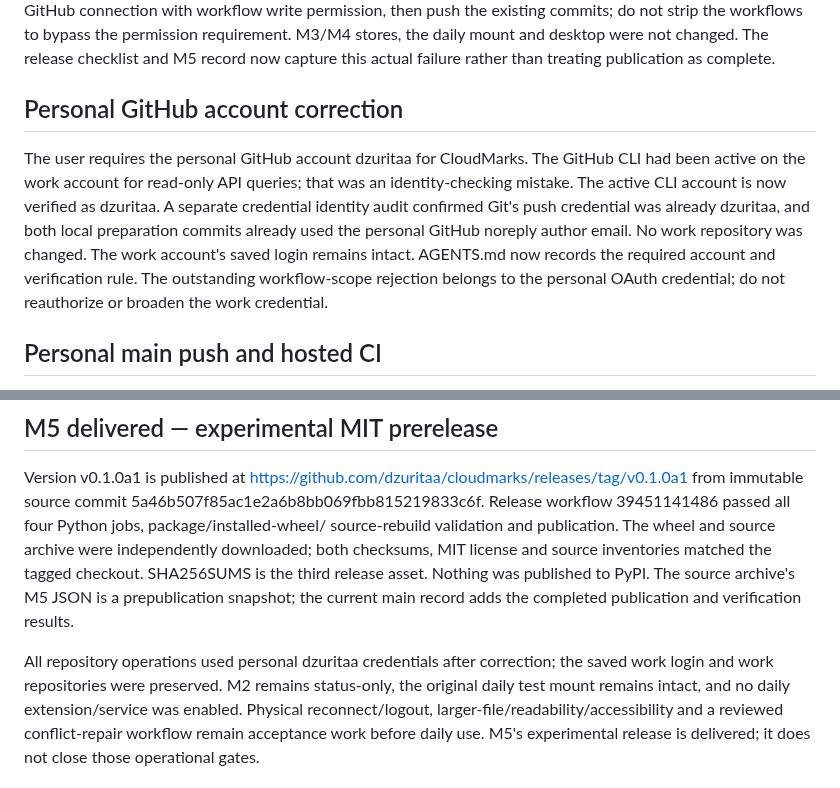
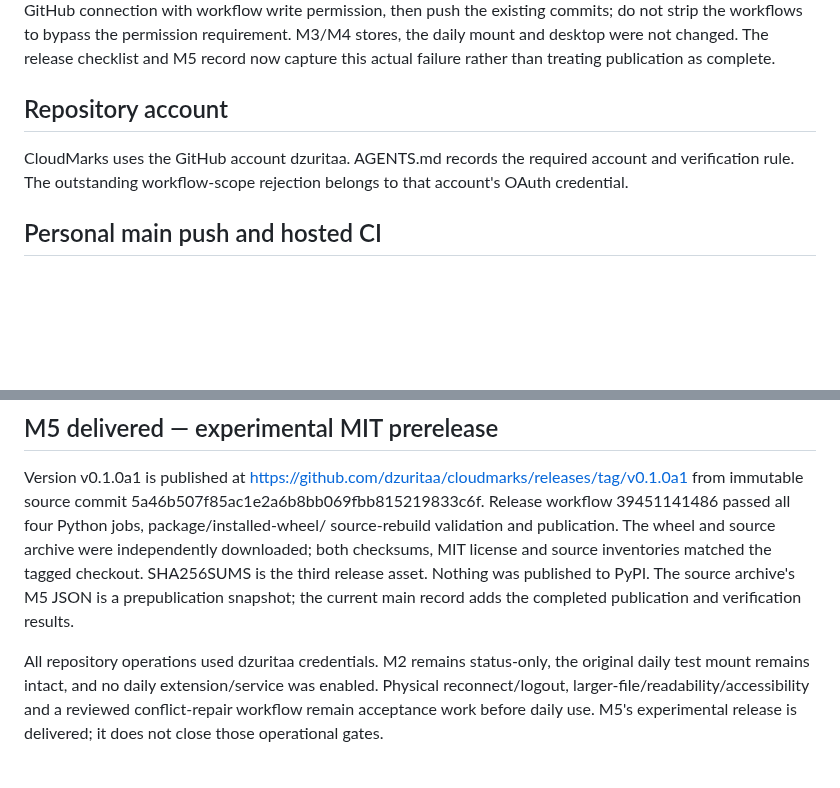
Before and after one commit to dzuritaa/cloudmarks, a Markdown page: docs/HANDOFF.md, 2 parts joined by grey strips. Rendered like a GitHub page; blank space fills up the shorter version.

Commit message:
Remove incidental machine and account details from public docs
Strip capture-time metadata from the keep-offline screenshot, drop the
unneeded free-disk byte count from M6 evidence, and condense the
GitHub account-correction notes in the handoff.

Co-Authored-By: Claude Opus 5.5 <noreply@anthropic.com>

```diff
--- a/docs/HANDOFF.md
+++ b/docs/HANDOFF.md
@@ -187,17 +187,11 @@ the daily mount and desktop were not changed. The release checklist and M5 recor
 now capture this actual failure rather than treating publication as complete.
 
 
-## Personal GitHub account correction
+## Repository account
 
-The user requires the personal GitHub account dzuritaa for CloudMarks. The
-GitHub CLI had been active on the work account for read-only API queries; that
-was an identity-checking mistake. The active CLI account is now verified as
-dzuritaa. A separate credential identity audit confirmed Git's push credential
-was already dzuritaa, and both local preparation commits already used the
-personal GitHub noreply author email. No work repository was changed. The work
-account's saved login remains intact. AGENTS.md now records the required account
-and verification rule. The outstanding workflow-scope rejection belongs to the
-personal OAuth credential; do not reauthorize or broaden the work credential.
+CloudMarks uses the GitHub account dzuritaa. AGENTS.md records the required
+account and verification rule. The outstanding workflow-scope rejection belongs
+to that account's OAuth credential.
 
 
 ## Personal main push and hosted CI
@@ -224,8 +218,7 @@ matched the tagged checkout. SHA256SUMS is the third release asset. Nothing was
 published to PyPI. The source archive's M5 JSON is a prepublication snapshot;
 the current main record adds the completed publication and verification results.
 
-All repository operations used personal dzuritaa credentials after correction;
-the saved work login and work repositories were preserved. M2 remains status-only,
+All repository operations used dzuritaa credentials. M2 remains status-only,
 the original daily test mount remains intact, and no daily extension/service was
 enabled. Physical reconnect/logout, larger-file/readability/accessibility and a
 reviewed conflict-repair workflow remain acceptance work before daily use. M5's
```
Also changed, not shown: docs/images/keep-offline.png, 1 other file.
